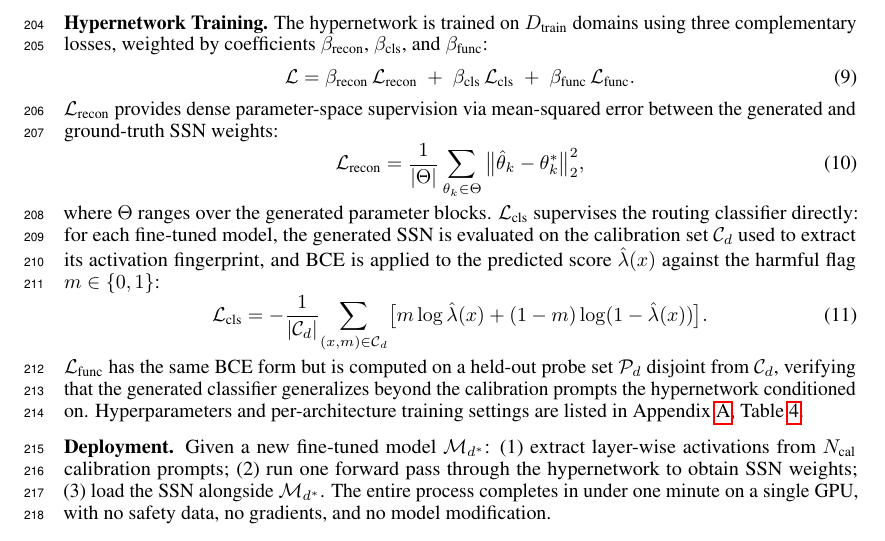
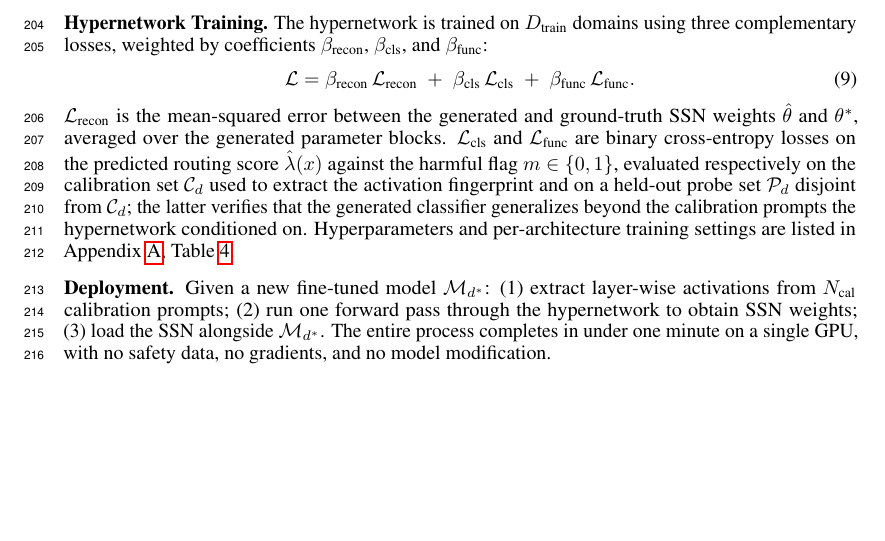
Before and after one commit to nokronim/Remedy-your-damaged-safety-alignment-at-only-inference-cost, a LaTeX paper (neurips_2026.tex, which reads sec/3_method.tex): part of page 6 of 25, cut so that both start at the same text, the shorter picture padded with empty space. Compiled offline with pdfLaTeX.

Commit message:
Apply Option B to Hypernetwork Training: drop explicit BCE/MSE equations
Removed equations 10 (L_recon = MSE formula) and 11 (L_cls = BCE
formula). Kept the master equation (9) which carries the actual
contribution -- the three-term structure with named coefficients.
The losses are textbook MSE / BCE; ML readers don't need them
spelled out.

Body now reads as one paragraph with master equation + naming
prose ('L_recon is MSE on weights; L_cls and L_func are BCE on λ
against the harmful flag, on C_d and P_d respectively').

Saves ~6 lines of vertical space.

Co-Authored-By: Claude Opus 4.7 (1M context) <noreply@anthropic.com>

```diff
--- a/sec/3_method.tex
+++ b/sec/3_method.tex
@@ -87,14 +87,6 @@ Training uses a selective loss: harmful prompts receive both language-modeling l
 \begin{equation}
     \mathcal{L} = \beta_\text{recon}\,\mathcal{L}_\text{recon} \;+\; \beta_\text{cls}\,\mathcal{L}_\text{cls} \;+\; \beta_\text{func}\,\mathcal{L}_\text{func}.
 \end{equation}
-$\mathcal{L}_\text{recon}$ provides dense parameter-space supervision via mean-squared error between the generated and ground-truth \ssn{} weights:
-\begin{equation}
-    \mathcal{L}_\text{recon} = \frac{1}{|\Theta|}\sum_{\theta_k\in\Theta}\big\|\hat{\theta}_k - \theta_k^*\big\|_2^2,
-\end{equation}
-where $\Theta$ ranges over the generated parameter blocks. $\mathcal{L}_\text{cls}$ supervises the routing classifier directly: for each fine-tuned model, the generated \ssn{} is evaluated on the calibration set $\mathcal{C}_d$ used to extract its activation fingerprint, and BCE is applied to the predicted score $\hat\lambda(x)$ against the harmful flag $m\in\{0,1\}$:
-\begin{equation}
-    \mathcal{L}_\text{cls} = -\frac{1}{|\mathcal{C}_d|}\!\sum_{(x,m)\in\mathcal{C}_d}\!\big[m\log\hat\lambda(x) + (1-m)\log(1-\hat\lambda(x))\big].
-\end{equation}
-$\mathcal{L}_\text{func}$ has the same BCE form but is computed on a held-out probe set $\mathcal{P}_d$ disjoint from $\mathcal{C}_d$, verifying that the generated classifier generalizes beyond the calibration prompts the hypernetwork conditioned on. Hyperparameters and per-architecture training settings are listed in Appendix~\ref{app:implementation}, Table~\ref{tab:hyperparams}.
+$\mathcal{L}_\text{recon}$ is the mean-squared error between the generated and ground-truth \ssn{} weights $\hat\theta$ and $\theta^*$, averaged over the generated parameter blocks. $\mathcal{L}_\text{cls}$ and $\mathcal{L}_\text{func}$ are binary cross-entropy losses on the predicted routing score $\hat\lambda(x)$ against the harmful flag $m\in\{0,1\}$, evaluated respectively on the calibration set $\mathcal{C}_d$ used to extract the activation fingerprint and on a held-out probe set $\mathcal{P}_d$ disjoint from $\mathcal{C}_d$; the latter verifies that the generated classifier generalizes beyond the calibration prompts the hypernetwork conditioned on. Hyperparameters and per-architecture training settings are listed in Appendix~\ref{app:implementation}, Table~\ref{tab:hyperparams}.
 
 \mysection{Deployment.} Given a new fine-tuned model $\mathcal{M}_{d^*}$: (1)~extract layer-wise activations from $N_\text{cal}$ calibration prompts; (2)~run one forward pass through the hypernetwork to obtain \ssn{} weights; (3)~load the \ssn{} alongside $\mathcal{M}_{d^*}$. The entire process completes in under one minute on a single GPU, with no safety data, no gradients, and no model modification.
```
